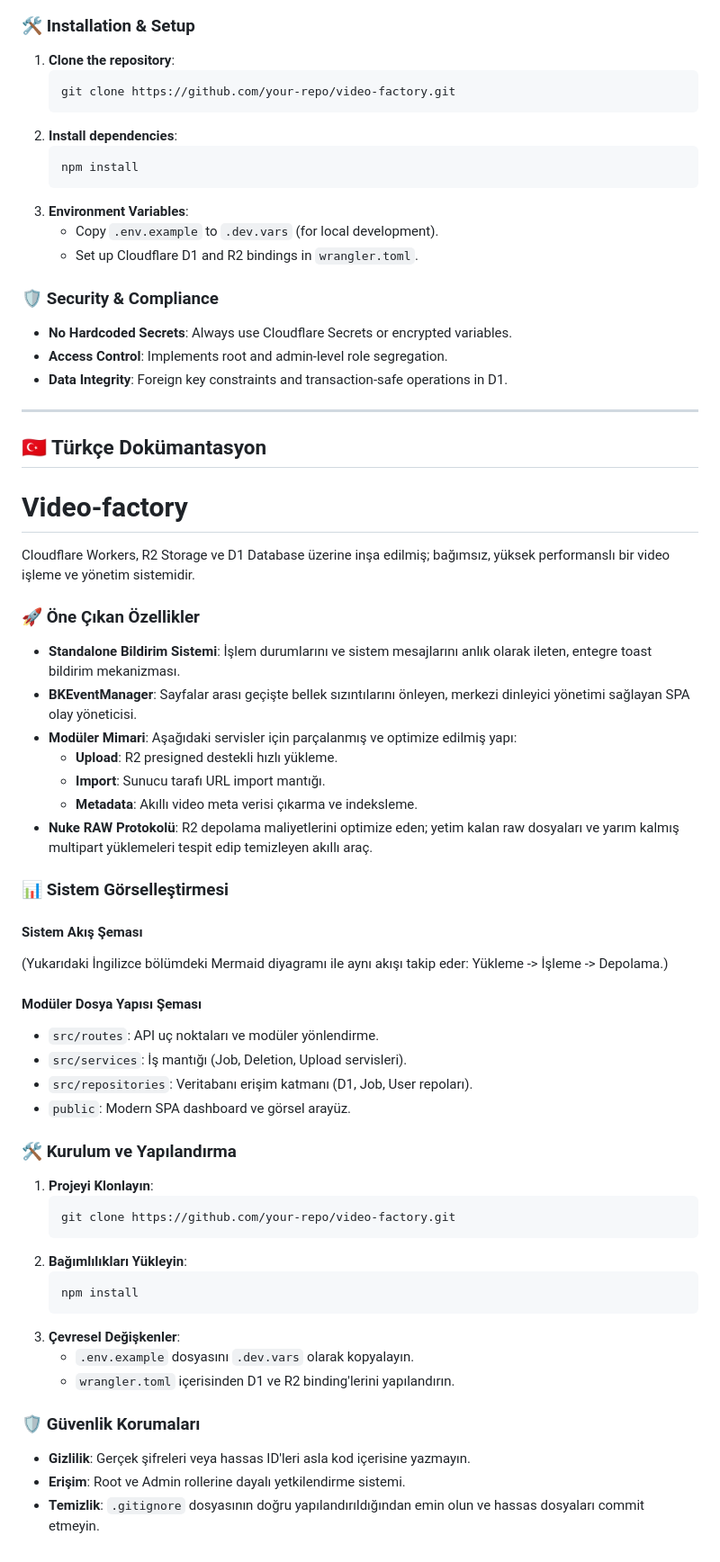
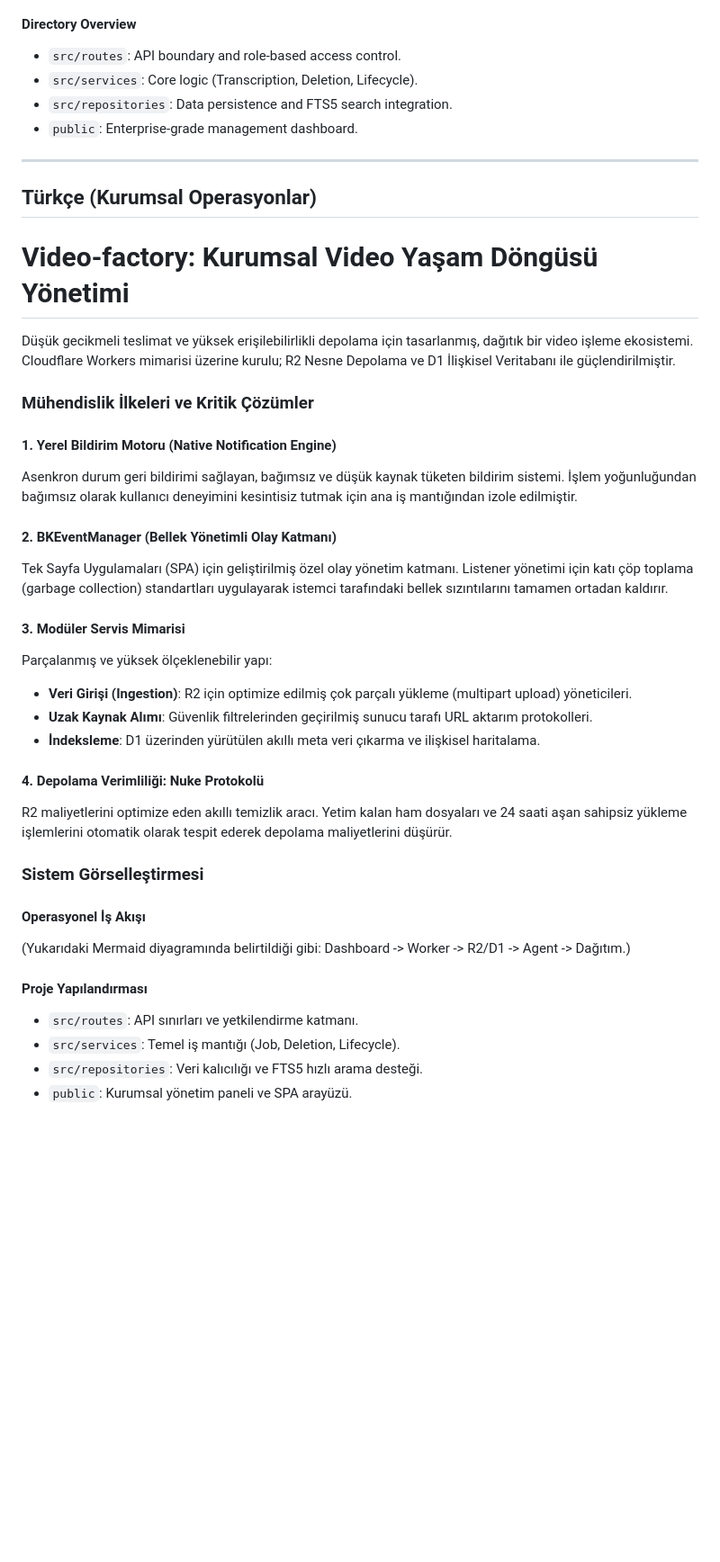
Before and after one commit to sonuryildirim-max/Video-factory, a Markdown page: README.md, the part around one of its changes. Shown at 90% size. Rendered like a GitHub page; blank space fills up the shorter version.

````diff
--- a/README.md
+++ b/README.md
@@ -52,65 +42,40 @@ graph TD
-### 🛠 Installation & Setup
-
-1.  **Clone the repository**:
-    ```bash
-    git clone https://github.com/your-repo/video-factory.git
-    ```
-2.  **Install dependencies**:
-    ```bash
-    npm install
-    ```
-3.  **Environment Variables**:
-    *   Copy `.env.example` to `.dev.vars` (for local development).
-    *   Set up Cloudflare D1 and R2 bindings in `wrangler.toml`.
-
-### 🛡 Security & Compliance
-*   **No Hardcoded Secrets**: Always use Cloudflare Secrets or encrypted variables.
-*   **Access Control**: Implements root and admin-level role segregation.
-*   **Data Integrity**: Foreign key constraints and transaction-safe operations in D1.
+#### Directory Overview
+- `src/routes`: API boundary and role-based access control.
+- `src/services`: Core logic (Transcription, Deletion, Lifecycle).
+- `src/repositories`: Data persistence and FTS5 search integration.
+- `public`: Enterprise-grade management dashboard.
 
 ---
 
-## 🇹🇷 Türkçe Dokümantasyon
+## Türkçe (Kurumsal Operasyonlar)
 
-# Video-factory
-Cloudflare Workers, R2 Storage ve D1 Database üzerine inşa edilmiş; bağımsız, yüksek performanslı bir video işleme ve yönetim sistemidir.
+# Video-factory: Kurumsal Video Yaşam Döngüsü Yönetimi
+Düşük gecikmeli teslimat ve yüksek erişilebilirlikli depolama için tasarlanmış, dağıtık bir video işleme ekosistemi. Cloudflare Workers mimarisi üzerine kurulu; R2 Nesne Depolama ve D1 İlişkisel Veritabanı ile güçlendirilmiştir.
 
-### 🚀 Öne Çıkan Özellikler
+### Mühendislik İlkeleri ve Kritik Çözümler
 
-*   **Standalone Bildirim Sistemi**: İşlem durumlarını ve sistem mesajlarını anlık olarak ileten, entegre toast bildirim mekanizması.
-*   **BKEventManager**: Sayfalar arası geçişte bellek sızıntılarını önleyen, merkezi dinleyici yönetimi sağlayan SPA olay yöneticisi.
-*   **Modüler Mimari**: Aşağıdaki servisler için parçalanmış ve optimize edilmiş yapı:
-    *   **Upload**: R2 presigned destekli hızlı yükleme.
-    *   **Import**: Sunucu tarafı URL import mantığı.
-    *   **Metadata**: Akıllı video meta verisi çıkarma ve indeksleme.
-*   **Nuke RAW Protokolü**: R2 depolama maliyetlerini optimize eden; yetim kalan raw dosyaları ve yarım kalmış multipart yüklemeleri tespit edip temizleyen akıllı araç.
+#### 1. Yerel Bildirim Motoru (Native Notification Engine)
+Asenkron durum geri bildirimi sağlayan, bağımsız ve düşük kaynak tüketen bildirim sistemi. İşlem yoğunluğundan bağımsız olarak kullanıcı deneyimini kesintisiz tutmak için ana iş mantığından izole edilmiştir.
 
-### 📊 Sistem Görselleştirmesi
+#### 2. BKEventManager (Bellek Yönetimli Olay Katmanı)
+Tek Sayfa Uygulamaları (SPA) için geliştirilmiş özel olay yönetim katmanı. Listener yönetimi için katı çöp toplama (garbage collection) standartları uygulayarak istemci tarafındaki bellek sızıntılarını tamamen ortadan kaldırır.
 
-#### Sistem Akış Şeması
-(Yukarıdaki İngilizce bölümdeki Mermaid diyagramı ile aynı akışı takip eder: Yükleme -> İşleme -> Depolama.)
+#### 3. Modüler Servis Mimarisi
+Parçalanmış ve yüksek ölçeklenebilir yapı:
+- **Veri Girişi (Ingestion)**: R2 için optimize edilmiş çok parçalı yükleme (multipart upload) yöneticileri.
+- **Uzak Kaynak Alımı**: Güvenlik filtrelerinden geçirilmiş sunucu tarafı URL aktarım protokolleri.
+- **İndeksleme**: D1 üzerinden yürütülen akıllı meta veri çıkarma ve ilişkisel haritalama.
 
-#### Modüler Dosya Yapısı Şeması
-*   `src/routes`: API uç noktaları ve modüler yönlendirme.
-*   `src/services`: İş mantığı (Job, Deletion, Upload servisleri).
-*   `src/repositories`: Veritabanı erişim katmanı (D1, Job, User repoları).
-*   `public`: Modern SPA dashboard ve görsel arayüz.
+#### 4. Depolama Verimliliği: Nuke Protokolü
+R2 maliyetlerini optimize eden akıllı temizlik aracı. Yetim kalan ham dosyaları ve 24 saati aşan sahipsiz yükleme işlemlerini otomatik olarak tespit ederek depolama maliyetlerini düşürür.
 
-### 🛠 Kurulum ve Yapılandırma
+### Sistem Görselleştirmesi
 
-1.  **Projeyi Klonlayın**:
-    ```bash
-    git clone https://github.com/your-repo/video-factory.git
-    ```
-2.  **Bağımlılıkları Yükleyin**:
-    ```bash
-    npm install
-    ```
-3.  **Çevresel Değişkenler**:
-    *   `.env.example` dosyasını `.dev.vars` olarak kopyalayın.
-    *   `wrangler.toml` içerisinden D1 ve R2 binding'lerini yapılandırın.
+#### Operasyonel İş Akışı
+(Yukarıdaki Mermaid diyagramında belirtildiği gibi: Dashboard -> Worker -> R2/D1 -> Agent -> Dağıtım.)
 
-### 🛡 Güvenlik Korumaları
-*   **Gizlilik**: Gerçek şifreleri veya hassas ID'leri asla kod içerisine yazmayın.
-*   **Erişim**: Root ve Admin rollerine dayalı yetkilendirme sistemi.
-*   **Temizlik**: `.gitignore` dosyasının doğru yapılandırıldığından emin olun ve hassas dosyaları commit etmeyin.
+#### Proje Yapılandırması
+- `src/routes`: API sınırları ve yetkilendirme katmanı.
+- `src/services`: Temel iş mantığı (Job, Deletion, Lifecycle).
+- `src/repositories`: Veri kalıcılığı ve FTS5 hızlı arama desteği.
+- `public`: Kurumsal yönetim paneli ve SPA arayüzü.
````
Also changed, not shown: other parts of README.md (+30 -40 lines).
